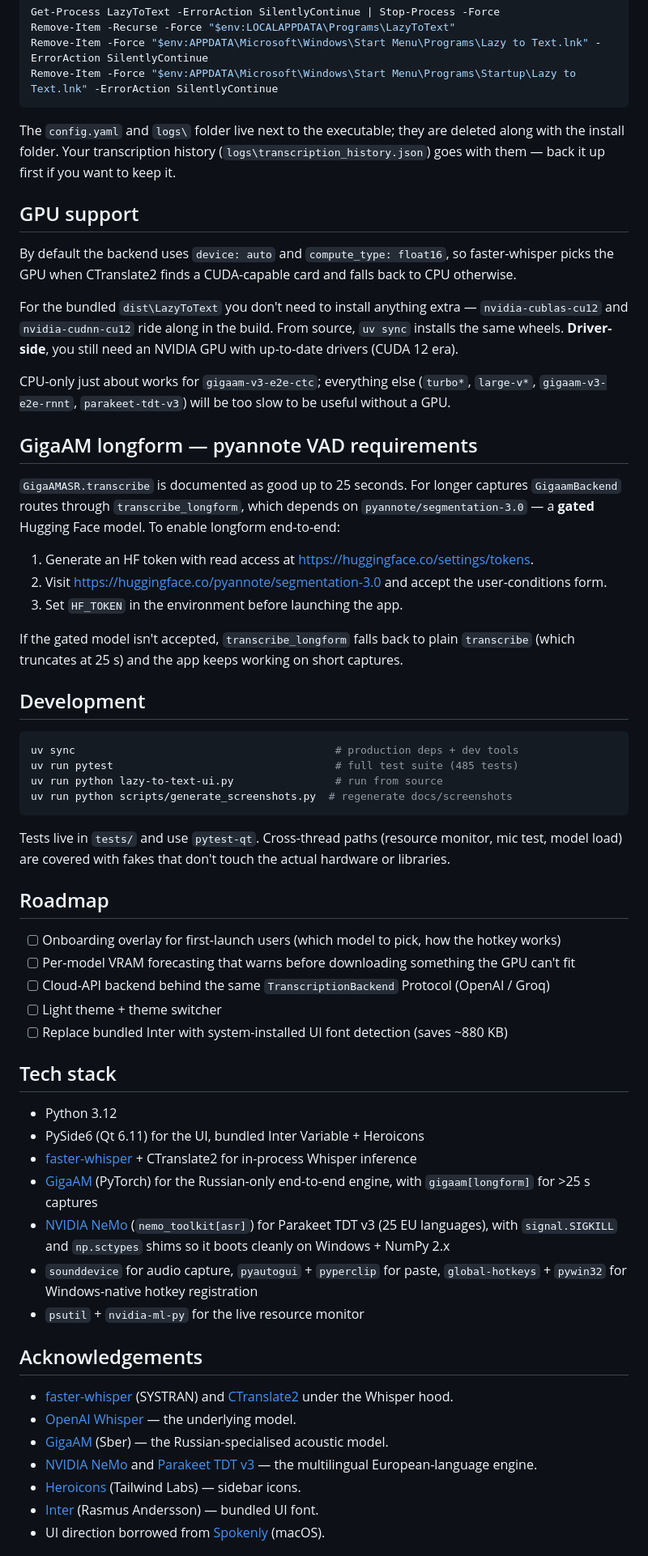
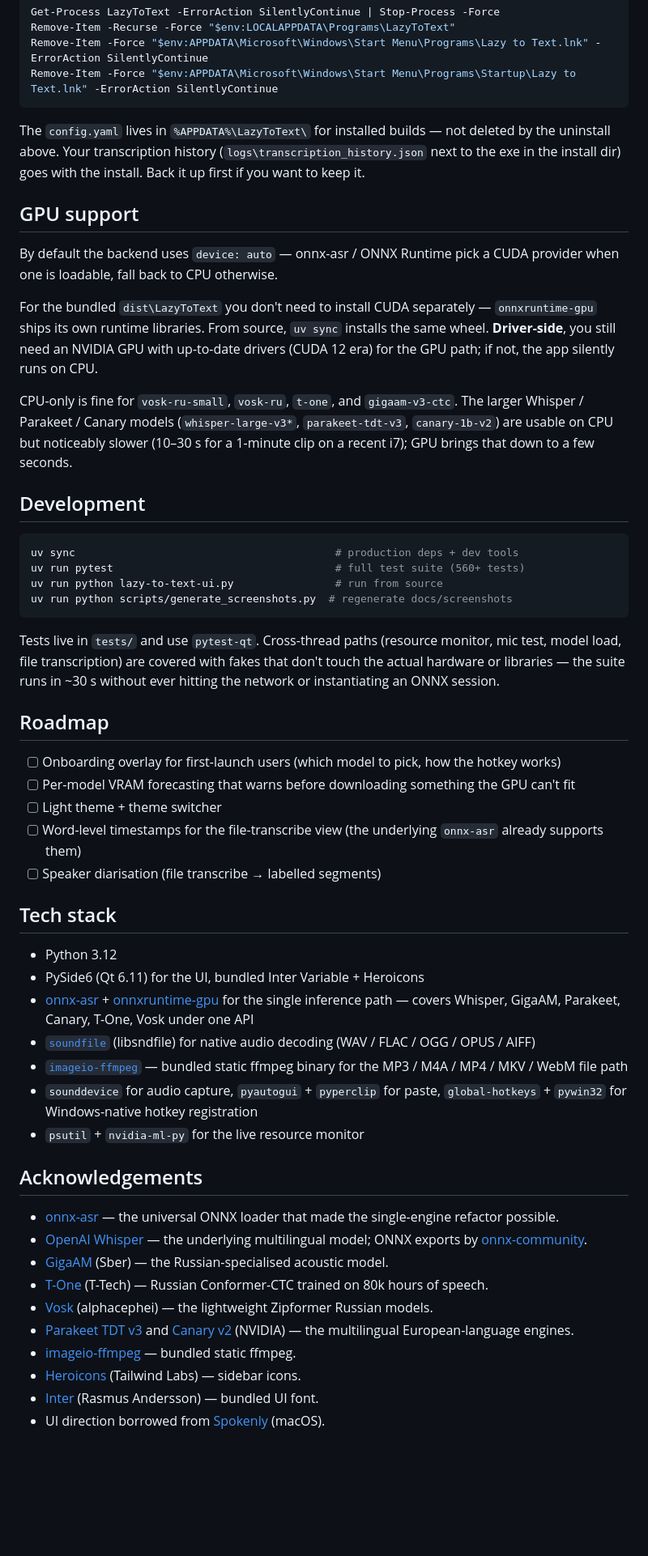
Before and after one commit to aa-blinov/whisper-local-windows, a Markdown page: README.md, the part around one of its changes. Shown at 81% size. Drawn GitHub-style; blank space fills up the shorter version.

````diff
--- a/README.md
+++ b/README.md
@@ -303,82 +341,83 @@ Remove-Item -Force "$env:APPDATA\Microsoft\Windows\Start Menu\Programs\Lazy to T
 Remove-Item -Force "$env:APPDATA\Microsoft\Windows\Start Menu\Programs\Startup\Lazy to Text.lnk" -ErrorAction SilentlyContinue
 ```
 
-The `config.yaml` and `logs\` folder live next to the executable; they
-are deleted along with the install folder. Your transcription history
-(`logs\transcription_history.json`) goes with them — back it up first if
-you want to keep it.
+The `config.yaml` lives in `%APPDATA%\LazyToText\` for installed builds —
+not deleted by the uninstall above. Your transcription history
+(`logs\transcription_history.json` next to the exe in the install dir)
+goes with the install. Back it up first if you want to keep it.
 
 ## GPU support
 
-By default the backend uses `device: auto` and `compute_type: float16`,
-so faster-whisper picks the GPU when CTranslate2 finds a CUDA-capable
-card and falls back to CPU otherwise.
+By default the backend uses `device: auto` — onnx-asr / ONNX Runtime pick
+a CUDA provider when one is loadable, fall back to CPU otherwise.
 
-For the bundled `dist\LazyToText` you don't need to install anything
-extra — `nvidia-cublas-cu12` and `nvidia-cudnn-cu12` ride along in the
-build. From source, `uv sync` installs the same wheels. **Driver-side**,
-you still need an NVIDIA GPU with up-to-date drivers (CUDA 12 era).
+For the bundled `dist\LazyToText` you don't need to install CUDA
+separately — `onnxruntime-gpu` ships its own runtime libraries. From
+source, `uv sync` installs the same wheel. **Driver-side**, you still
+need an NVIDIA GPU with up-to-date drivers (CUDA 12 era) for the GPU
+path; if not, the app silently runs on CPU.
 
-CPU-only just about works for `gigaam-v3-e2e-ctc`; everything else
-(`turbo*`, `large-v*`, `gigaam-v3-e2e-rnnt`, `parakeet-tdt-v3`) will
-be too slow to be useful without a GPU.
-
-## GigaAM longform — pyannote VAD requirements
-
-`GigaAMASR.transcribe` is documented as good up to 25 seconds. For
-longer captures `GigaamBackend` routes through `transcribe_longform`,
-which depends on `pyannote/segmentation-3.0` — a **gated** Hugging Face
-model. To enable longform end-to-end:
-
-1. Generate an HF token with read access at <https://huggingface.co/settings/tokens>.
-2. Visit <https://huggingface.co/pyannote/segmentation-3.0> and accept
-   the user-conditions form.
-3. Set `HF_TOKEN` in the environment before launching the app.
-
-If the gated model isn't accepted, `transcribe_longform` falls back to
-plain `transcribe` (which truncates at 25 s) and the app keeps working
-on short captures.
+CPU-only is fine for `vosk-ru-small`, `vosk-ru`, `t-one`, and
+`gigaam-v3-ctc`. The larger Whisper / Parakeet / Canary models
+(`whisper-large-v3*`, `parakeet-tdt-v3`, `canary-1b-v2`) are usable on
+CPU but noticeably slower (10–30 s for a 1-minute clip on a recent i7);
+GPU brings that down to a few seconds.
 
 ## Development
 
 ```powershell
 uv sync                                         # production deps + dev tools
-uv run pytest                                   # full test suite (485 tests)
+uv run pytest                                   # full test suite (560+ tests)
 uv run python lazy-to-text-ui.py                # run from source
 uv run python scripts/generate_screenshots.py  # regenerate docs/screenshots
 ```
 
 Tests live in `tests/` and use `pytest-qt`. Cross-thread paths (resource
-monitor, mic test, model load) are covered with fakes that don't touch
-the actual hardware or libraries.
+monitor, mic test, model load, file transcription) are covered with
+fakes that don't touch the actual hardware or libraries — the suite runs
+in ~30 s without ever hitting the network or instantiating an ONNX
+session.
 
 ## Roadmap
 
 - [ ] Onboarding overlay for first-launch users (which model to pick, how the hotkey works)
 - [ ] Per-model VRAM forecasting that warns before downloading something the GPU can't fit
-- [ ] Cloud-API backend behind the same `TranscriptionBackend` Protocol (OpenAI / Groq)
 - [ ] Light theme + theme switcher
-- [ ] Replace bundled Inter with system-installed UI font detection (saves ~880 KB)
+- [ ] Word-level timestamps for the file-transcribe view (the underlying `onnx-asr` already supports them)
+- [ ] Speaker diarisation (file transcribe → labelled segments)
 
 ## Tech stack
 
 - Python 3.12
 - PySide6 (Qt 6.11) for the UI, bundled Inter Variable + Heroicons
-- [faster-whisper](https://github.com/SYSTRAN/faster-whisper) + CTranslate2 for in-process Whisper inference
-- [GigaAM](https://github.com/salute-developers/GigaAM) (PyTorch) for the Russian-only end-to-end engine, with `gigaam[longform]` for >25 s captures
-- [NVIDIA NeMo](https://github.com/NVIDIA/NeMo) (`nemo_toolkit[asr]`) for Parakeet TDT v3 (25 EU languages), with `signal.SIGKILL` and `np.sctypes` shims so it boots cleanly on Windows + NumPy 2.x
+- [onnx-asr](https://github.com/istupakov/onnx-asr) +
+  [onnxruntime-gpu](https://onnxruntime.ai/) for the single inference path —
+  covers Whisper, GigaAM, Parakeet, Canary, T-One, Vosk under one API
+- [`soundfile`](https://github.com/bastibe/python-soundfile) (libsndfile)
+  for native audio decoding (WAV / FLAC / OGG / OPUS / AIFF)
+- [`imageio-ffmpeg`](https://github.com/imageio/imageio-ffmpeg) — bundled
+  static ffmpeg binary for the MP3 / M4A / MP4 / MKV / WebM file path
 - `sounddevice` for audio capture, `pyautogui` + `pyperclip` for paste,
   `global-hotkeys` + `pywin32` for Windows-native hotkey registration
 - `psutil` + `nvidia-ml-py` for the live resource monitor
 
 ## Acknowledgements
 
-- [faster-whisper](https://github.com/SYSTRAN/faster-whisper) (SYSTRAN) and
-  [CTranslate2](https://github.com/OpenNMT/CTranslate2) under the Whisper hood.
-- [OpenAI Whisper](https://github.com/openai/whisper) — the underlying model.
-- [GigaAM](https://github.com/salute-developers/GigaAM) (Sber) — the Russian-specialised acoustic model.
-- [NVIDIA NeMo](https://github.com/NVIDIA/NeMo) and
-  [Parakeet TDT v3](https://huggingface.co/nvidia/parakeet-tdt-0.6b-v3) — the multilingual European-language engine.
+- [onnx-asr](https://github.com/istupakov/onnx-asr) — the universal ONNX
+  loader that made the single-engine refactor possible.
+- [OpenAI Whisper](https://github.com/openai/whisper) — the underlying
+  multilingual model; ONNX exports by [onnx-community](https://huggingface.co/onnx-community).
+- [GigaAM](https://github.com/salute-developers/GigaAM) (Sber) — the
+  Russian-specialised acoustic model.
+- [T-One](https://huggingface.co/t-tech/T-one) (T-Tech) — Russian
+  Conformer-CTC trained on 80k hours of speech.
+- [Vosk](https://alphacephei.com/vosk/) (alphacephei) — the lightweight
+  Zipformer Russian models.
+- [Parakeet TDT v3](https://huggingface.co/nvidia/parakeet-tdt-0.6b-v3)
+  and [Canary v2](https://huggingface.co/nvidia/canary-1b-v2) (NVIDIA) —
+  the multilingual European-language engines.
+- [imageio-ffmpeg](https://github.com/imageio/imageio-ffmpeg) — bundled
+  static ffmpeg.
 - [Heroicons](https://heroicons.com) (Tailwind Labs) — sidebar icons.
 - [Inter](https://rsms.me/inter/) (Rasmus Andersson) — bundled UI font.
 - UI direction borrowed from [Spokenly](https://spokenly.app/) (macOS).
````
Also changed, not shown: other parts of README.md (+155 -117 lines), docs/screenshots/hero.png, docs/screenshots/history.png, docs/screenshots/logs.png, docs/screenshots/models.png, docs/screenshots/shortcuts.png, docs/screenshots/transcribe.png (added), 7 other files.
